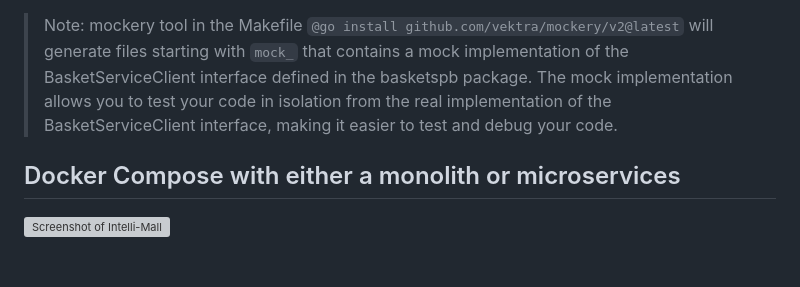
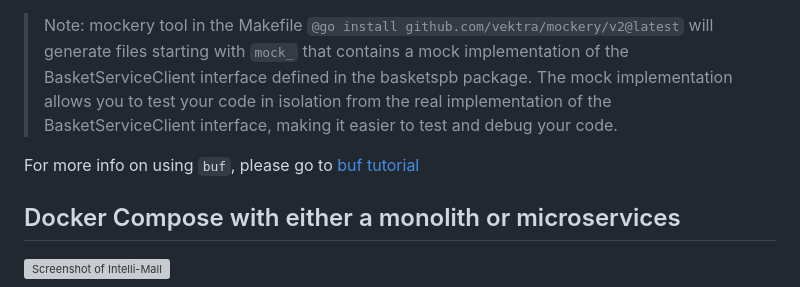
Before and after one commit to fengxiaolonger/AcornAI, a Markdown page: README.md, the part around the change. GitHub-like rendering; blank space fills up the shorter version; grey boxes are pictures that could not be loaded.

Commit message:
buf-tutorial

```diff
--- a/README.md
+++ b/README.md
@@ -37,6 +37,8 @@ cd baskets && go generate
 `buf generate` inside the `generate.go` file will generate based on what is configured in the `buf.gen.yaml` file.
 
 > Note: mockery tool in the Makefile `@go install github.com/vektra/mockery/v2@latest` will generate files starting with `mock_` that contains a mock implementation of the BasketServiceClient interface defined in the basketspb package. The mock implementation allows you to test your code in isolation from the real implementation of the BasketServiceClient interface, making it easier to test and debug your code.
+
+For more info on using `buf`, please go to [buf tutorial](https://buf.build/docs/tutorials/getting-started-with-buf-cli#clone-the-git-repository)
 
 ## Docker Compose with either a monolith or microservices
 
```
